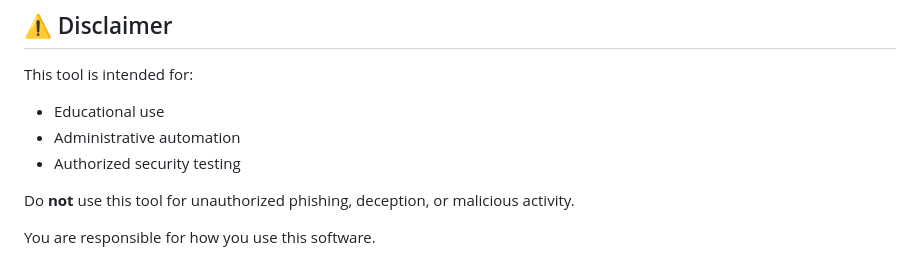
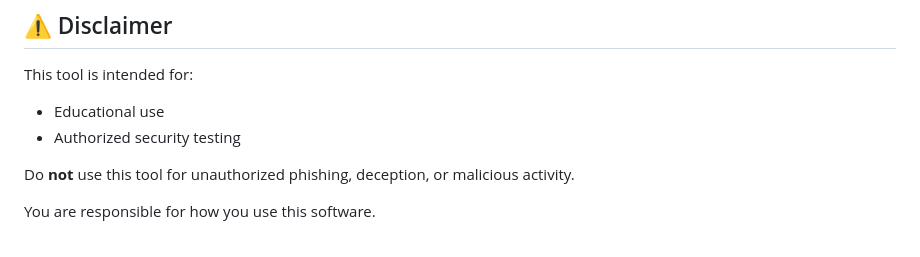
Before and after one commit to zer0lightning/greytoast, a Markdown page: README.md, the part around the change. GitHub-like rendering.

```diff
--- a/README.md
+++ b/README.md
@@ -97,7 +97,6 @@ greytoast/
 This tool is intended for:
 
 - Educational use
-- Administrative automation
 - Authorized security testing
 
 Do **not** use this tool for unauthorized phishing, deception, or malicious activity.
```
